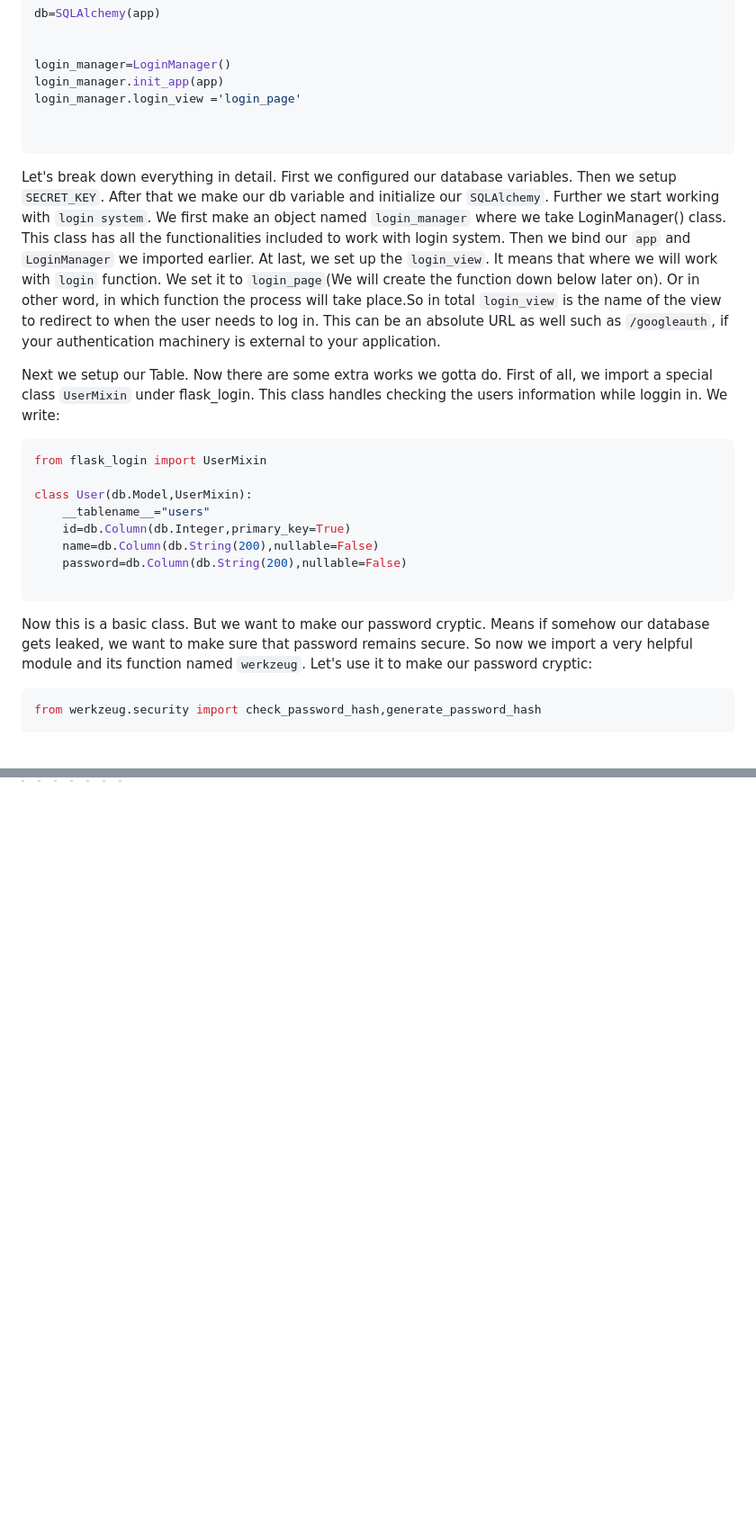
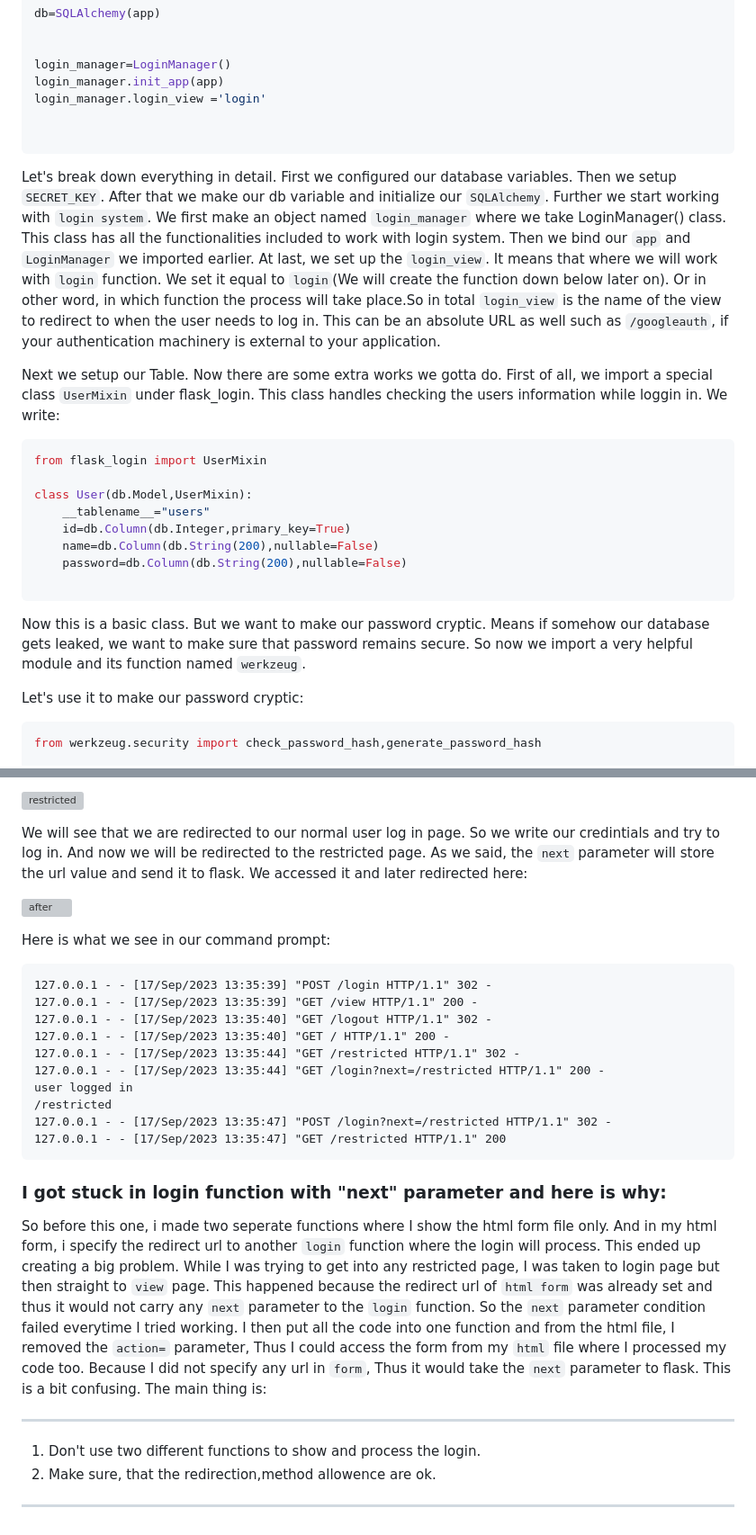
Before and after one commit to isfar17/Flask_Tutorial, a Markdown page: 07.Flsak _ Login/1.Flask_login_1(no regsitration)/README.md, 2 parts joined by grey strips. Shown at 90% size. Drawn GitHub-style; blank space fills up the shorter version; grey boxes are pictures that could not be loaded.

````diff
--- a/07.Flsak _ Login/1.Flask_login_1(no regsitration)/README.md
+++ b/07.Flsak _ Login/1.Flask_login_1(no regsitration)/README.md
@@ -40,21 +41,20 @@ db=SQLAlchemy(app)
 
 login_manager=LoginManager()
 login_manager.init_app(app)
-login_manager.login_view ='login_page'
+login_manager.login_view ='login'
 
 
 ```
-Let's break down everything in detail. First we configured our database variables. Then we setup ``SECRET_KEY``. After
-that we make our db variable and initialize our ``SQLAlchemy``. Further we start working with ``login system``. We first
-make an object named ``login_manager`` where we take LoginManager() class. This class has all the functionalities included
-to work with login system. Then we bind our ``app`` and ``LoginManager`` we imported earlier. At last, we set up the
-``login_view``. It means that where we will work with ``login`` function. We set it to ``login_page``(We will create the
-function down below later on). Or in other word, in which function the process will take place.So in total ``login_view``
- is the name of the view to redirect to when the user needs to log in. This can be an absolute URL as well such as ``/googleauth``, if your authentication machinery is external to your application.
+Let's break down everything in detail. First we configured our database variables. Then we setup ``SECRET_KEY``. After that we make our db variable and
+initialize our ``SQLAlchemy``. Further we start working with ``login system``. We first make an object named ``login_manager`` where we take LoginManager()
+class. This class has all the functionalities included to work with login system. Then we bind our ``app`` and ``LoginManager`` we imported earlier. At
+last, we set up the  ``login_view``. It means that where we will work with ``login`` function. We set it equal to ``login``(We will create the  function
+down below later on). Or in other word, in which function the process will take place.So in total ``login_view``  is the name of the view to redirect to
+when the user needs to log in. This can be an absolute URL as well such as ``/googleauth``, if your authentication machinery is external to your
+application.
 
-
-Next we setup our Table. Now there are some extra works we gotta do. First of all, we import a special class
-``UserMixin`` under flask_login. This class handles checking the users information while loggin in. We write:
+Next we setup our Table. Now there are some extra works we gotta do. First of all, we import a special class ``UserMixin`` under flask_login. This class
+handles checking the users information while loggin in. We write:
 
 ```python
 from flask_login import UserMixin
@@ -66,8 +66,9 @@ class User(db.Model,UserMixin):
     password=db.Column(db.String(200),nullable=False)
 
 ```
-Now this is a basic class. But we want to make our password cryptic. Means if somehow our database gets leaked, we want
-to make sure that password remains secure. So now we import a very helpful module and its function named ``werkzeug``.
+Now this is a basic class. But we want to make our password cryptic. Means if somehow our database gets leaked, we want to make sure that password remains
+secure. So now we import a very helpful module and its function named ``werkzeug``.
+
 Let's use it to make our password cryptic:
 ```python
 from werkzeug.security import check_password_hash,generate_password_hash
@@ -246,0 +272,33 @@ That is it. We will run our app and everything will work fine.
+![restricted](https://github.com/isfar17/Flask_Tutorial/blob/master/07.Flsak%20_%20Login/1.Flask_login_1(no%20regsitration)/image/restricted.jpg)
+
+We will see that we are redirected to our normal user log in page. So we write our credintials and try to log in. And now we will be redirected to
+the restricted page. As we said, the ``next`` parameter will store the url value and send it to flask. We accessed it and later redirected here:
+
+![after](https://github.com/isfar17/Flask_Tutorial/blob/master/07.Flsak%20_%20Login/1.Flask_login_1(no%20regsitration)/image/after_restrcited.jpg)
+
+Here is what we see in our command prompt:
+```
+127.0.0.1 - - [17/Sep/2023 13:35:39] "POST /login HTTP/1.1" 302 -
+127.0.0.1 - - [17/Sep/2023 13:35:39] "GET /view HTTP/1.1" 200 -
+127.0.0.1 - - [17/Sep/2023 13:35:40] "GET /logout HTTP/1.1" 302 -
+127.0.0.1 - - [17/Sep/2023 13:35:40] "GET / HTTP/1.1" 200 -
+127.0.0.1 - - [17/Sep/2023 13:35:44] "GET /restricted HTTP/1.1" 302 -
+127.0.0.1 - - [17/Sep/2023 13:35:44] "GET /login?next=/restricted HTTP/1.1" 200 -
+user logged in
+/restricted
+127.0.0.1 - - [17/Sep/2023 13:35:47] "POST /login?next=/restricted HTTP/1.1" 302 -
+127.0.0.1 - - [17/Sep/2023 13:35:47] "GET /restricted HTTP/1.1" 200
+```
+### I got stuck in login function with "next" parameter and here is why:
+
+So before this one, i made two seperate functions where I show the html form file only. And in my html form, i specify the redirect url to another ``login``
+function where the login will process. This ended up creating a big problem. While I was trying to get into any restricted page,  I was taken to login
+page but then straight to ``view`` page. This happened because the redirect url of ``html form`` was already set and thus it would not carry any ``next``
+parameter to the ``login`` function. So the ``next`` parameter condition failed everytime I tried working. I then put all the code into one function and
+from the html file, I removed the ``action=`` parameter, Thus I could access the form from my ``html`` file where I processed my code too. Because I did
+not specify any url in ``form``, Thus it would take the ``next`` parameter to flask. This is a  bit confusing. The main thing is:
+
+---
+1. Don't use two different functions to show and process the login.
+2. Make sure, that the redirection,method allowence are ok.
+***
````
Also changed, not shown: other parts of 07.Flsak _ Login/1.Flask_login_1(no regsitration)/README.md (+85 -60 lines).
